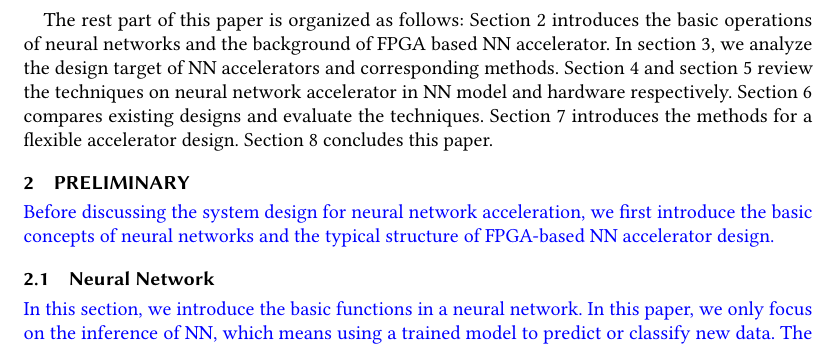
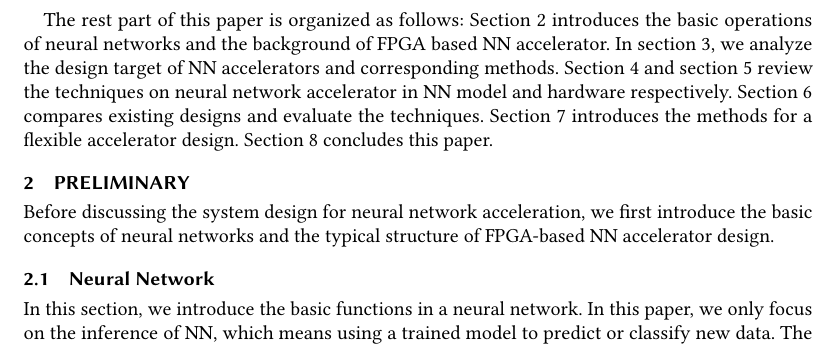
Before and after one commit to GkyHub/TRETS, a LaTeX paper (main.tex): part of page 2 of 22, cut so that both start at the same text. Compiled offline with pdfLaTeX.

Commit message:
remove the blue note for review

```diff
--- a/main.tex
+++ b/main.tex
@@ -136,7 +136,7 @@
 
 % The default list of authors is too long for headers.
 \renewcommand{\shortauthors}{K. Guo et al.}
-\newcommand{\rev}[1]{{\color[rgb]{0,0,1}{#1}}}
+\newcommand{\rev}[1]{{\color[rgb]{0,0,0}{#1}}}
 
 \input{tex/introduction.tex}
 
```
Also changed, not shown: main.pdf, 1 other file.
